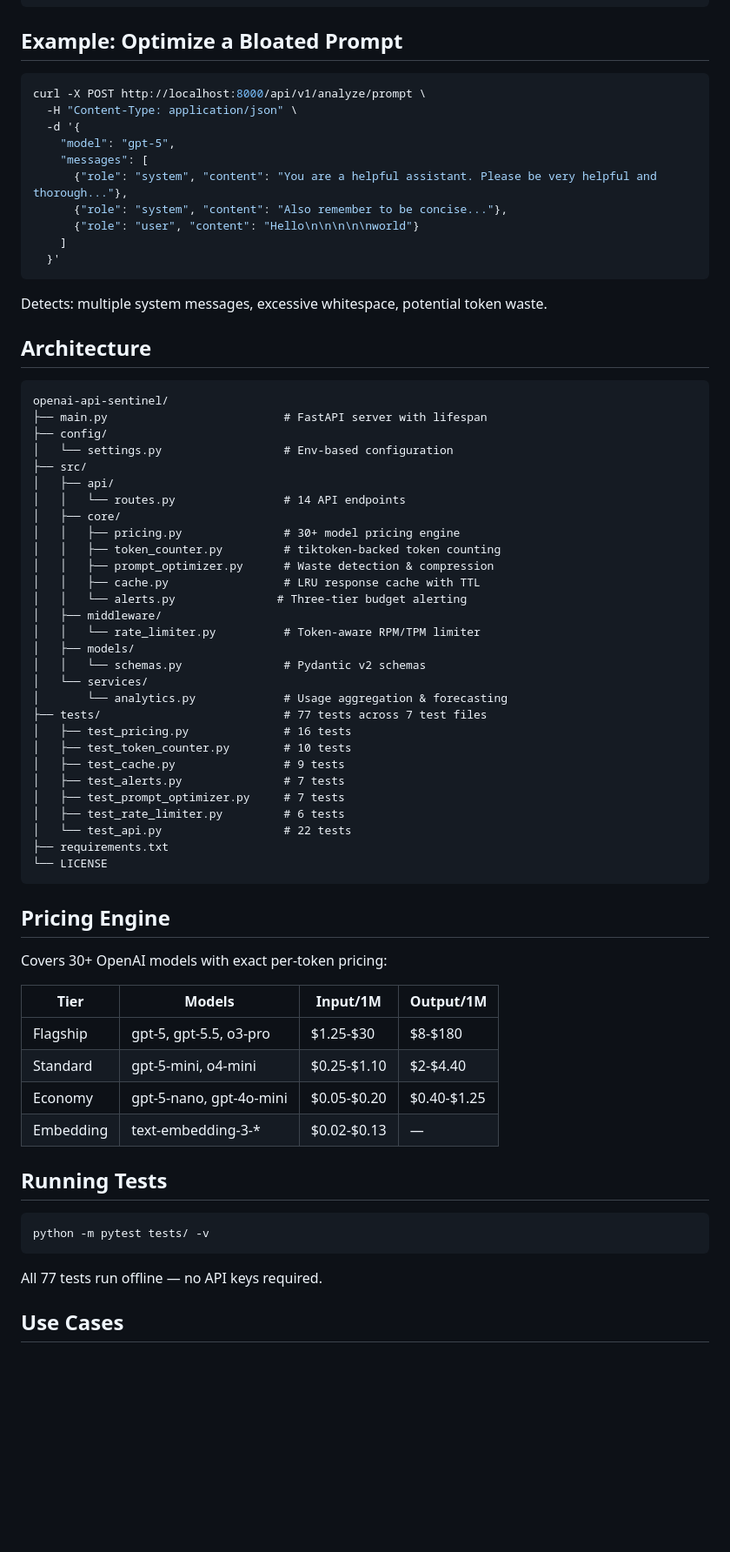
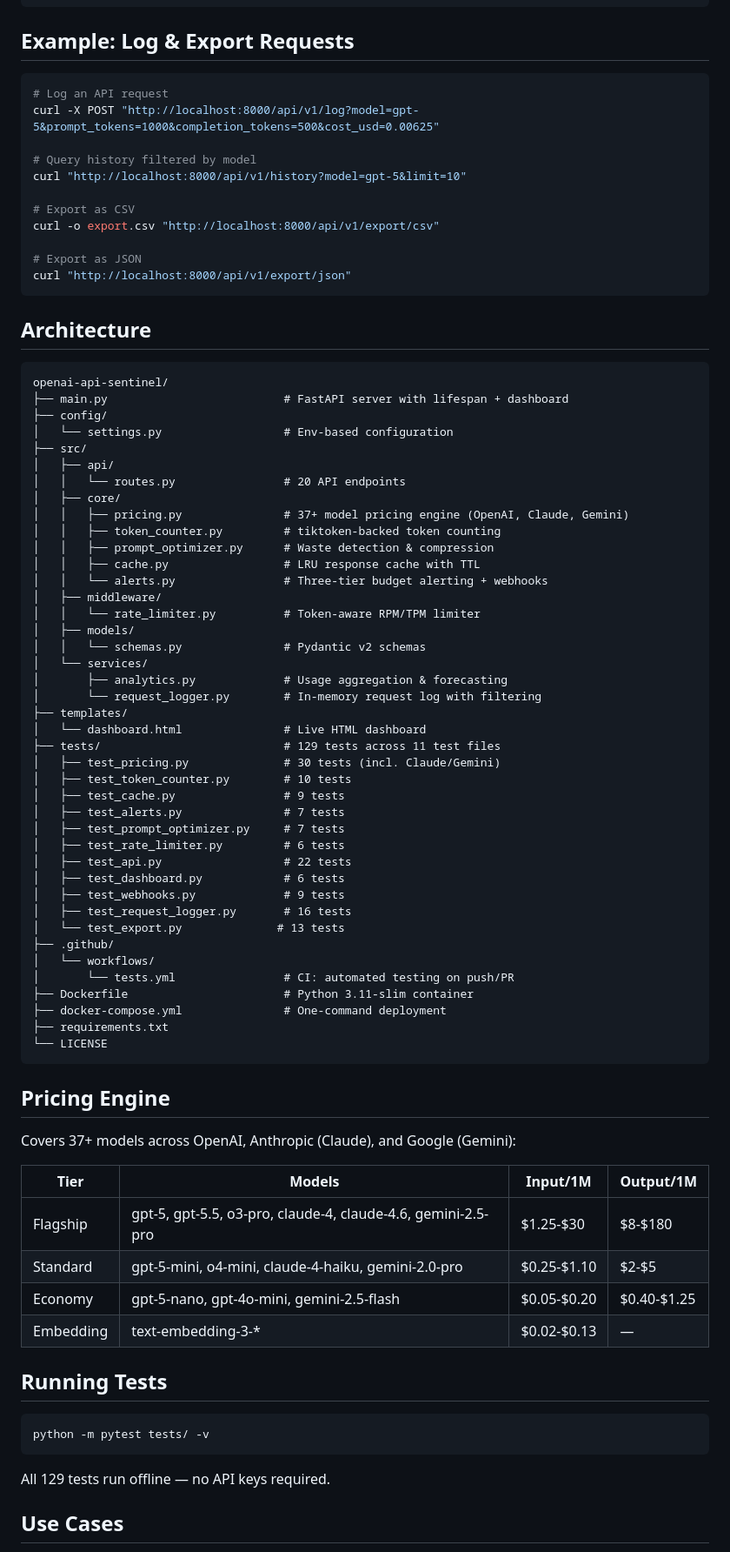
Before and after one commit to ScipionT2/TokenWatch, a Markdown page: README.md, the part around one of its changes. Shown at 87% size. Rendered like a GitHub page; blank space fills up the shorter version.

Commit message:
docs: update README with all endpoints, Docker, CI badge, and updated counts

````diff
--- a/README.md
+++ b/README.md
@@ -102,66 +136,77 @@ Response:
 }
 ```
 
-## Example: Optimize a Bloated Prompt
+## Example: Log & Export Requests
 
 ```bash
-curl -X POST http://localhost:8000/api/v1/analyze/prompt \
-  -H "Content-Type: application/json" \
-  -d '{
-    "model": "gpt-5",
-    "messages": [
-      {"role": "system", "content": "You are a helpful assistant. Please be very helpful and thorough..."},
-      {"role": "system", "content": "Also remember to be concise..."},
-      {"role": "user", "content": "Hello\n\n\n\n\nworld"}
-    ]
-  }'
+# Log an API request
+curl -X POST "http://localhost:8000/api/v1/log?model=gpt-5&prompt_tokens=1000&completion_tokens=500&cost_usd=0.00625"
+
+# Query history filtered by model
+curl "http://localhost:8000/api/v1/history?model=gpt-5&limit=10"
+
+# Export as CSV
+curl -o export.csv "http://localhost:8000/api/v1/export/csv"
+
+# Export as JSON
+curl "http://localhost:8000/api/v1/export/json"
 ```
-
-Detects: multiple system messages, excessive whitespace, potential token waste.
 
 ## Architecture
 
 ```
 openai-api-sentinel/
-├── main.py                          # FastAPI server with lifespan
+├── main.py                          # FastAPI server with lifespan + dashboard
 ├── config/
 │   └── settings.py                  # Env-based configuration
 ├── src/
 │   ├── api/
-│   │   └── routes.py                # 14 API endpoints
+│   │   └── routes.py                # 20 API endpoints
 │   ├── core/
-│   │   ├── pricing.py               # 30+ model pricing engine
+│   │   ├── pricing.py               # 37+ model pricing engine (OpenAI, Claude, Gemini)
 │   │   ├── token_counter.py         # tiktoken-backed token counting
 │   │   ├── prompt_optimizer.py      # Waste detection & compression
 │   │   ├── cache.py                 # LRU response cache with TTL
-│   │   └── alerts.py               # Three-tier budget alerting
+│   │   └── alerts.py                # Three-tier budget alerting + webhooks
 │   ├── middleware/
 │   │   └── rate_limiter.py          # Token-aware RPM/TPM limiter
 │   ├── models/
 │   │   └── schemas.py               # Pydantic v2 schemas
 │   └── services/
-│       └── analytics.py             # Usage aggregation & forecasting
-├── tests/                           # 77 tests across 7 test files
-│   ├── test_pricing.py              # 16 tests
+│       ├── analytics.py             # Usage aggregation & forecasting
+│       └── request_logger.py        # In-memory request log with filtering
+├── templates/
+│   └── dashboard.html               # Live HTML dashboard
+├── tests/                           # 129 tests across 11 test files
+│   ├── test_pricing.py              # 30 tests (incl. Claude/Gemini)
 │   ├── test_token_counter.py        # 10 tests
 │   ├── test_cache.py                # 9 tests
 │   ├── test_alerts.py               # 7 tests
 │   ├── test_prompt_optimizer.py     # 7 tests
 │   ├── test_rate_limiter.py         # 6 tests
-│   └── test_api.py                  # 22 tests
+│   ├── test_api.py                  # 22 tests
+│   ├── test_dashboard.py            # 6 tests
+│   ├── test_webhooks.py             # 9 tests
+│   ├── test_request_logger.py       # 16 tests
+│   └── test_export.py              # 13 tests
+├── .github/
+│   └── workflows/
+│       └── tests.yml                # CI: automated testing on push/PR
+├── Dockerfile                       # Python 3.11-slim container
+├── docker-compose.yml               # One-command deployment
 ├── requirements.txt
 └── LICENSE
 ```
 
 ## Pricing Engine
 
-Covers 30+ OpenAI models with exact per-token pricing:
+Covers 37+ models across OpenAI, Anthropic (Claude), and Google (Gemini):
 
 | Tier | Models | Input/1M | Output/1M |
 |------|--------|----------|-----------|
-| Flagship | gpt-5, gpt-5.5, o3-pro | $1.25-$30 | $8-$180 |
-| Standard | gpt-5-mini, o4-mini | $0.25-$1.10 | $2-$4.40 |
-| Economy | gpt-5-nano, gpt-4o-mini | $0.05-$0.20 | $0.40-$1.25 |
+| Flagship | gpt-5, gpt-5.5, o3-pro, claude-4, claude-4.6, gemini-2.5-pro | $1.25-$30 | $8-$180 |
+| Standard | gpt-5-mini, o4-mini, claude-4-haiku, gemini-2.0-pro | $0.25-$1.10 | $2-$5 |
+| Economy | gpt-5-nano, gpt-4o-mini, gemini-2.5-flash | $0.05-$0.20 | $0.40-$1.25 |
 | Embedding | text-embedding-3-* | $0.02-$0.13 | — |
 
 ## Running Tests
@@ -170,7 +215,7 @@ Covers 30+ OpenAI models with exact per-token pricing:
 python -m pytest tests/ -v
 ```
 
-All 77 tests run offline — no API keys required.
+All 129 tests run offline — no API keys required.
 
 ## Use Cases
 
````
Also changed, not shown: other parts of README.md (+39 -4 lines).
